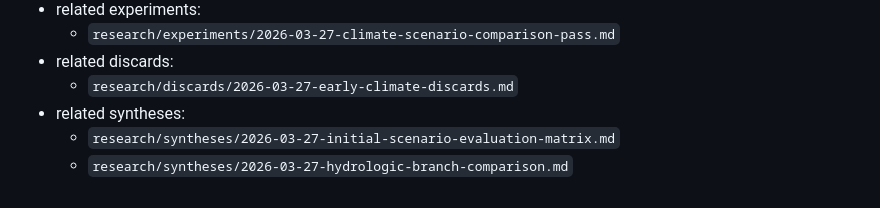
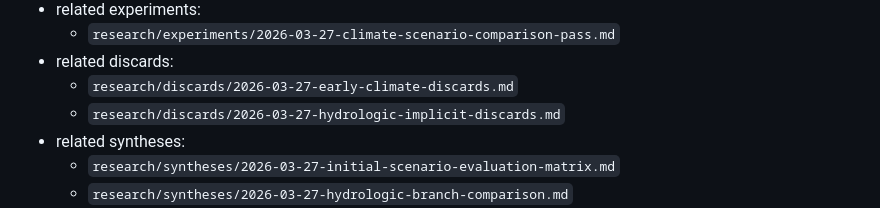
Before and after one commit to metaviews/meta-autoresearch, a Markdown page: research/loops/2026-03-27-hydrologic-loop-run.md, the part around the change. Drawn GitHub-style.

Commit message:
Make hydrologic pruning explicit
Add a hydrologic discard record and link it into the hydrologic loop run so pruning and discarded framings become visible parts of the branch's maturity assessment.

```diff
--- a/research/loops/2026-03-27-hydrologic-loop-run.md
+++ b/research/loops/2026-03-27-hydrologic-loop-run.md
@@ -202,6 +202,7 @@ Document the first substantial hydrologic branch pass from abstract stress-test
   - `research/experiments/2026-03-27-climate-scenario-comparison-pass.md`
 - related discards:
   - `research/discards/2026-03-27-early-climate-discards.md`
+  - `research/discards/2026-03-27-hydrologic-implicit-discards.md`
 - related syntheses:
   - `research/syntheses/2026-03-27-initial-scenario-evaluation-matrix.md`
   - `research/syntheses/2026-03-27-hydrologic-branch-comparison.md`
```
Also changed, not shown: research/discards/2026-03-27-hydrologic-implicit-discards.md (added, +114 -0 lines).
